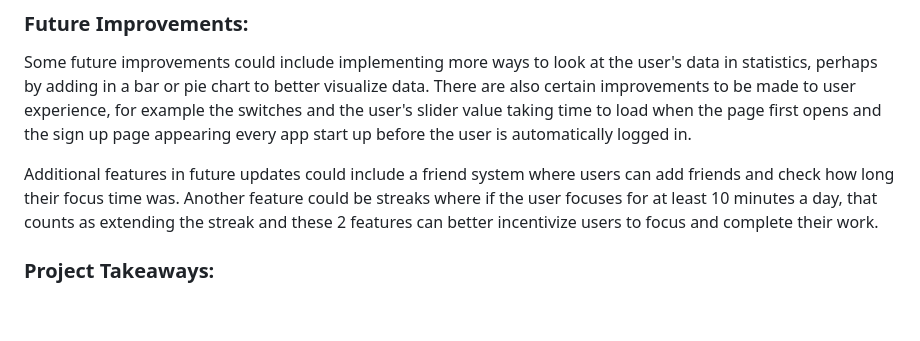
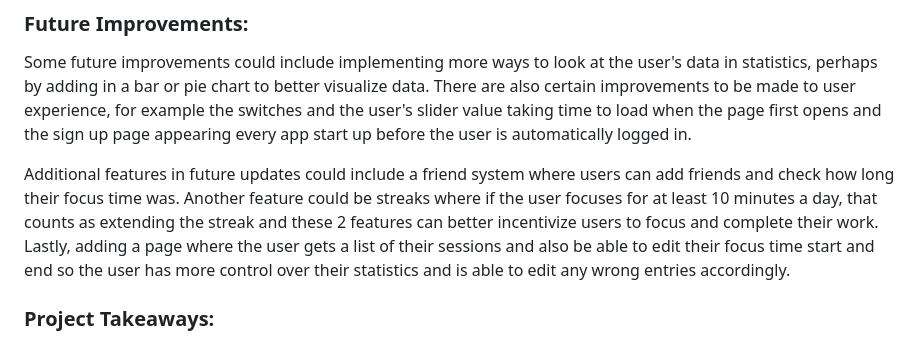
Before and after one commit to jianrontan/flowtime, a Markdown page: README.md, the part around the change. GitHub-like rendering; blank space fills up the shorter version.

```diff
--- a/README.md
+++ b/README.md
@@ -116,7 +116,7 @@ IOS: exp://u.expo.dev/update/e68e1a21-d9f2-45ff-a566-9268771531c3
 ### Future Improvements:
 Some future improvements could include implementing more ways to look at the user's data in statistics, perhaps by adding in a bar or pie chart to better visualize data. There are also certain improvements to be made to user experience, for example the switches and the user's slider value taking time to load when the page first opens and the sign up page appearing every app start up before the user is automatically logged in.
 
-Additional features in future updates could include a friend system where users can add friends and check how long their focus time was. Another feature could be streaks where if the user focuses for at least 10 minutes a day, that counts as extending the streak and these 2 features can better incentivize users to focus and complete their work.
+Additional features in future updates could include a friend system where users can add friends and check how long their focus time was. Another feature could be streaks where if the user focuses for at least 10 minutes a day, that counts as extending the streak and these 2 features can better incentivize users to focus and complete their work. Lastly, adding a page where the user gets a list of their sessions and also be able to edit their focus time start and end so the user has more control over their statistics and is able to edit any wrong entries accordingly.
 
 ### Project Takeaways:
 Overall, building this app has been a fun and fulfilling experience, and though it took much time and effort, the CS50x course has been an enriching experience and has been a great introduction to computer programming for me personally, and I would definitely recommend it to anyone wanting to start their journey as a software engineer. I went through much hardship and frustration to get to this point, and having finally completed my app, I felt a great sense of satisfaction and achievement, and I hope to go on to do greater and better things in my programming journey.
```
